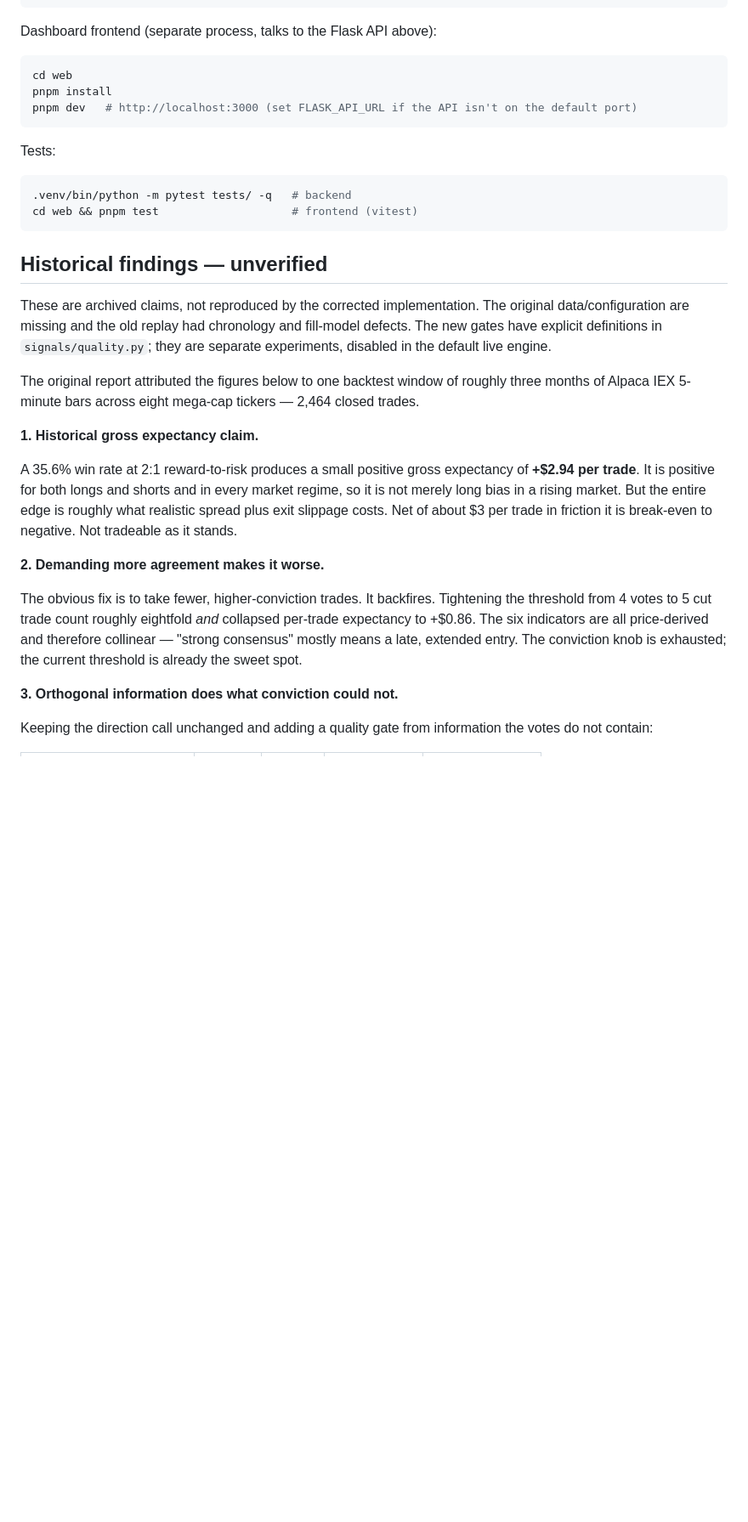
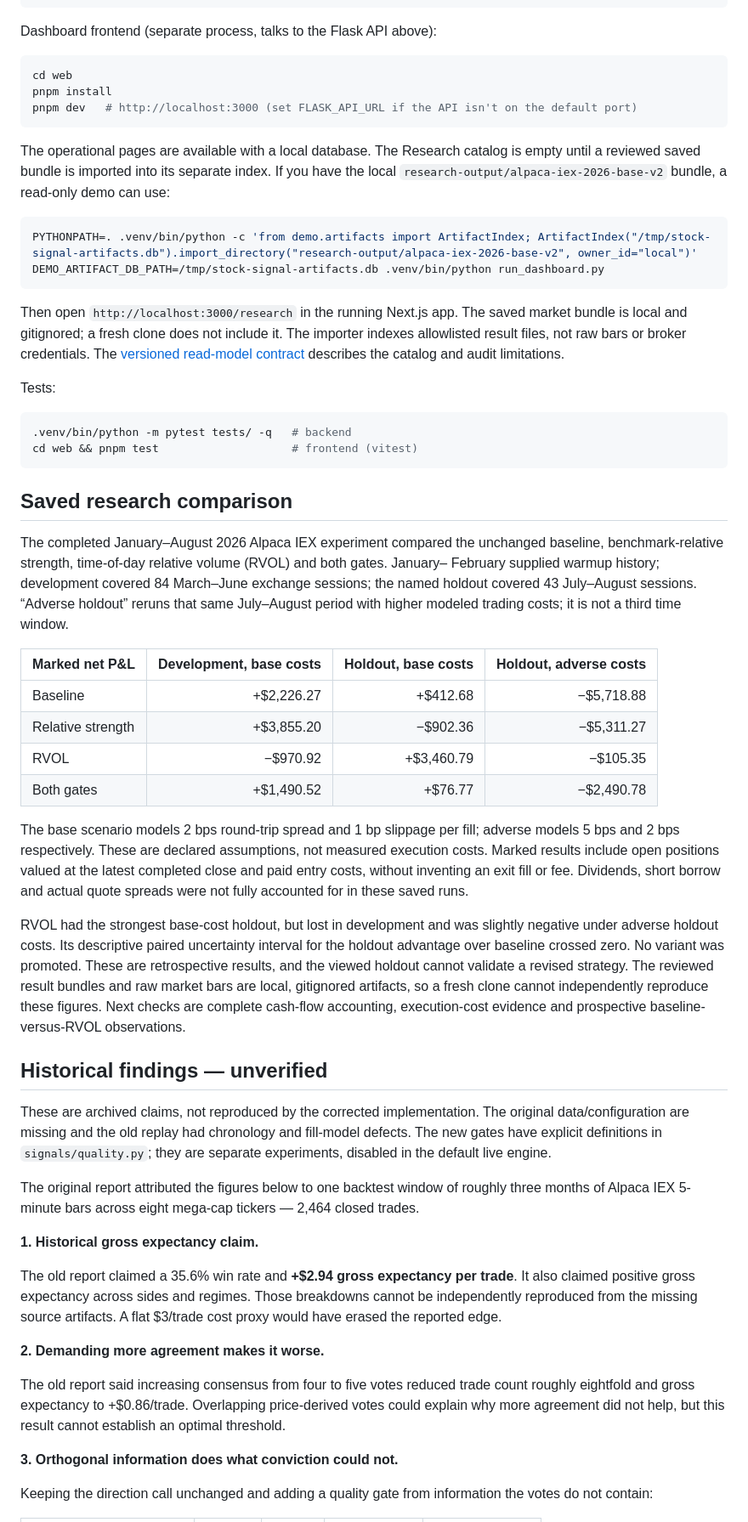
Before and after one commit to skunkpirates42/stock-signal, a Markdown page: README.md, the part around one of its changes. Shown at 85% size. Rendered like a GitHub page; blank space fills up the shorter version.

Commit message:
docs: update README for research catalog and saved results

````diff
--- a/README.md
+++ b/README.md
@@ -60,12 +65,55 @@ pnpm install
 pnpm dev   # http://localhost:3000 (set FLASK_API_URL if the API isn't on the default port)
 ```
 
+The operational pages are available with a local database. The Research catalog is empty
+until a reviewed saved bundle is imported into its separate index. If you have the local
+`research-output/alpaca-iex-2026-base-v2` bundle, a read-only demo can use:
+
+```bash
+PYTHONPATH=. .venv/bin/python -c 'from demo.artifacts import ArtifactIndex; ArtifactIndex("/tmp/stock-signal-artifacts.db").import_directory("research-output/alpaca-iex-2026-base-v2", owner_id="local")'
+DEMO_ARTIFACT_DB_PATH=/tmp/stock-signal-artifacts.db .venv/bin/python run_dashboard.py
+```
+
+Then open `http://localhost:3000/research` in the running Next.js app. The saved market
+bundle is local and gitignored; a fresh clone does not include it. The importer indexes
+allowlisted result files, not raw bars or broker credentials. The [versioned read-model
+contract](docs/engine-demo/README.md) describes the catalog and audit limitations.
+
 Tests:
 
 ```bash
 .venv/bin/python -m pytest tests/ -q   # backend
 cd web && pnpm test                    # frontend (vitest)
 ```
+
+## Saved research comparison
+
+The completed January–August 2026 Alpaca IEX experiment compared the unchanged baseline,
+benchmark-relative strength, time-of-day relative volume (RVOL) and both gates. January–
+February supplied warmup history; development covered 84 March–June exchange sessions;
+the named holdout covered 43 July–August sessions. “Adverse holdout” reruns that same
+July–August period with higher modeled trading costs; it is not a third time window.
+
+| Marked net P&L | Development, base costs | Holdout, base costs | Holdout, adverse costs |
+| --- | ---: | ---: | ---: |
+| Baseline | +$2,226.27 | +$412.68 | −$5,718.88 |
+| Relative strength | +$3,855.20 | −$902.36 | −$5,311.27 |
+| RVOL | −$970.92 | +$3,460.79 | −$105.35 |
+| Both gates | +$1,490.52 | +$76.77 | −$2,490.78 |
+
+The base scenario models 2 bps round-trip spread and 1 bp slippage per fill; adverse
+models 5 bps and 2 bps respectively. These are declared assumptions, not measured
+execution costs. Marked results include open positions valued at the latest completed
+close and paid entry costs, without inventing an exit fill or fee. Dividends, short borrow
+and actual quote spreads were not fully accounted for in these saved runs.
+
+RVOL had the strongest base-cost holdout, but lost in development and was slightly
+negative under adverse holdout costs. Its descriptive paired uncertainty interval for
+the holdout advantage over baseline crossed zero. No variant was promoted. These are
+retrospective results, and the viewed holdout cannot validate a revised strategy. The
+reviewed result bundles and raw market bars are local, gitignored artifacts, so a fresh
+clone cannot independently reproduce these figures. Next checks are complete cash-flow
+accounting, execution-cost evidence and prospective baseline-versus-RVOL observations.
 
 ## Historical findings — unverified
 
@@ -79,19 +127,17 @@ The original report attributed the figures below to one backtest window of rough
 
 **1. Historical gross expectancy claim.**
 
-A 35.6% win rate at 2:1 reward-to-risk produces a small positive gross expectancy of
-**+$2.94 per trade**. It is positive for both longs and shorts and in every market
-regime, so it is not merely long bias in a rising market. But the entire edge is roughly
-what realistic spread plus exit slippage costs. Net of about $3 per trade in friction it
-is break-even to negative. Not tradeable as it stands.
+The old report claimed a 35.6% win rate and **+$2.94 gross expectancy per trade**.
+It also claimed positive gross expectancy across sides and regimes. Those breakdowns
+cannot be independently reproduced from the missing source artifacts. A flat $3/trade
+cost proxy would have erased the reported edge.
 
 **2. Demanding more agreement makes it worse.**
 
-The obvious fix is to take fewer, higher-conviction trades. It backfires. Tightening the
-threshold from 4 votes to 5 cut trade count roughly eightfold *and* collapsed per-trade
-expectancy to +$0.86. The six indicators are all price-derived and therefore collinear —
-"strong consensus" mostly means a late, extended entry. The conviction knob is exhausted;
-the current threshold is already the sweet spot.
+The old report said increasing consensus from four to five votes reduced trade count
+roughly eightfold and gross expectancy to +$0.86/trade. Overlapping price-derived votes
+could explain why more agreement did not help, but this result cannot establish an
+optimal threshold.
 
 **3. Orthogonal information does what conviction could not.**
 
````
Also changed, not shown: other parts of README.md (+24 -17 lines).
